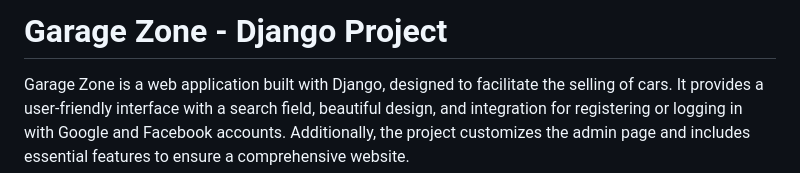
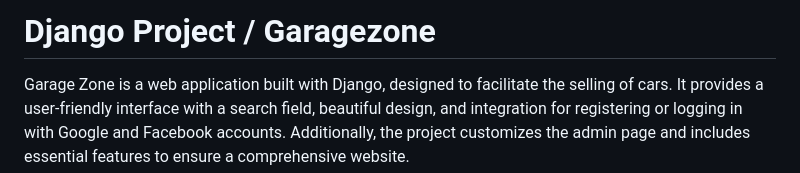
Before and after one commit to aminramezanni/django-project-garagezone, a Markdown page: README.md, the part around the change. GitHub-like rendering.

```diff
--- a/README.md
+++ b/README.md
@@ -1,4 +1,4 @@
-# Garage Zone - Django Project
+# Django Project / Garagezone
 
 Garage Zone is a web application built with Django, designed to facilitate the selling of cars. It provides a user-friendly interface with a search field, beautiful design, and integration for registering or logging in with Google and Facebook accounts. Additionally, the project customizes the admin page and includes essential features to ensure a comprehensive website.
 
```
